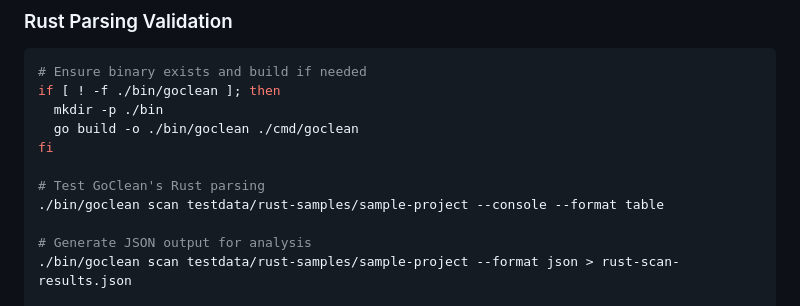
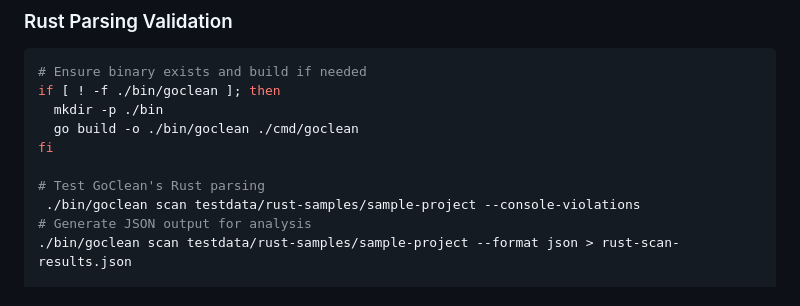
Before and after one commit to ericfisherdev/GoClean, a Markdown page: docs/rust-ci-cd-integration.md, the part around the change. GitHub-like rendering.

Commit message:
Update docs/rust-ci-cd-integration.md
Co-authored-by: coderabbitai[bot] <136622811+coderabbitai[bot]@users.noreply.github.com>

```diff
--- a/docs/rust-ci-cd-integration.md
+++ b/docs/rust-ci-cd-integration.md
@@ -231,8 +231,7 @@ if [ ! -f ./bin/goclean ]; then
 fi
 
 # Test GoClean's Rust parsing
-./bin/goclean scan testdata/rust-samples/sample-project --console --format table
-
+ ./bin/goclean scan testdata/rust-samples/sample-project --console-violations
 # Generate JSON output for analysis
 ./bin/goclean scan testdata/rust-samples/sample-project --format json > rust-scan-results.json
 
```
